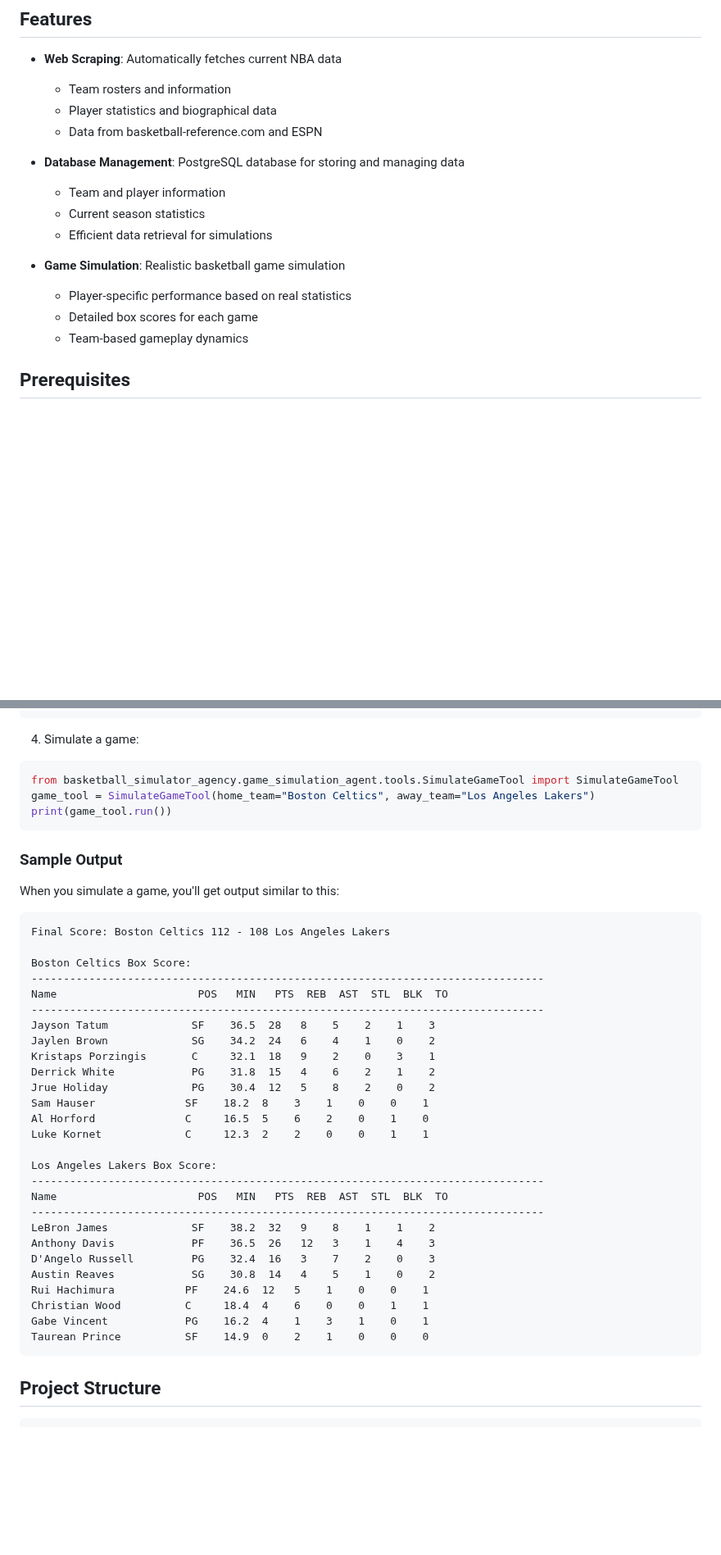
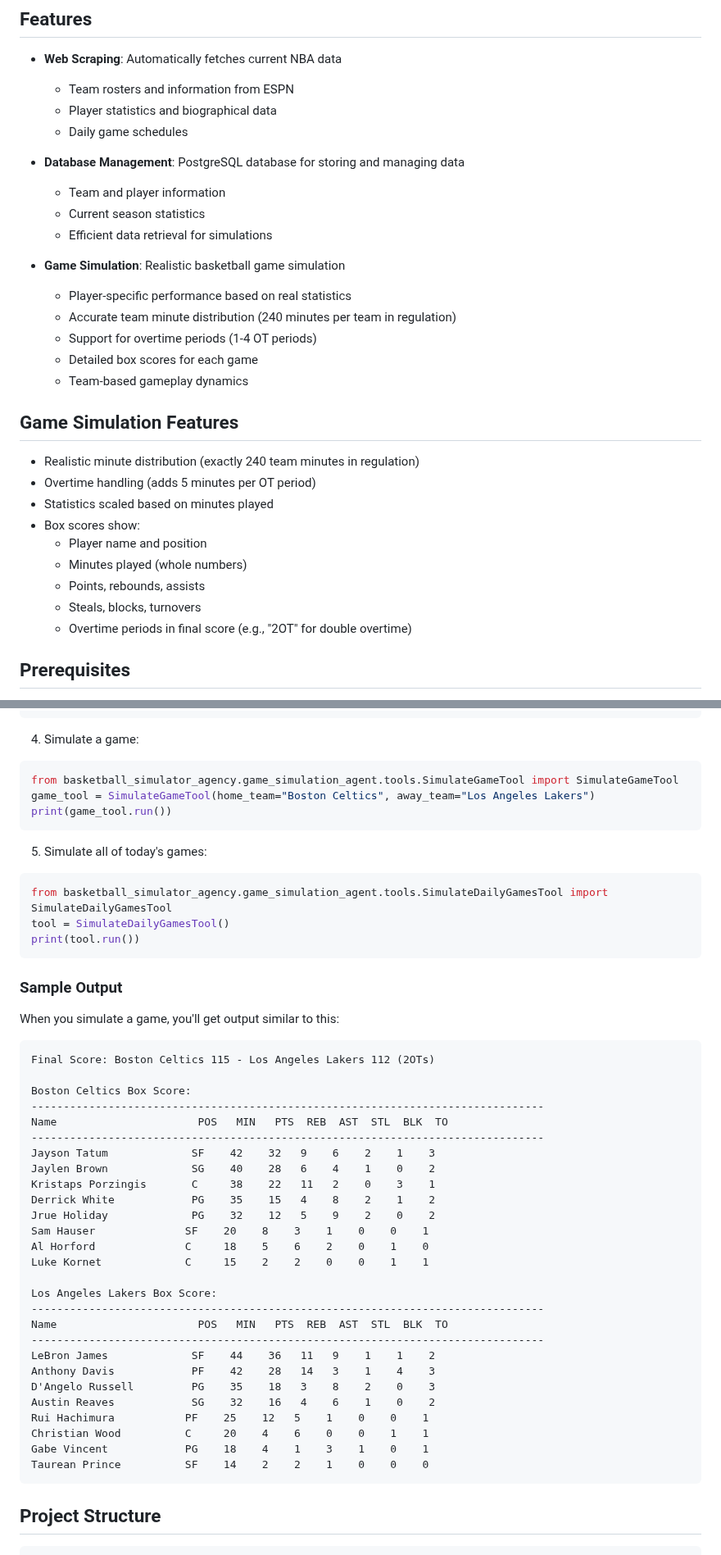
Before and after one commit to segunoluwole30/nba-game-simulator, a Markdown page: README.md, 2 parts joined by grey strips. Shown at 82% size. Drawn GitHub-style; blank space fills up the shorter version.

````diff
--- a/README.md
+++ b/README.md
@@ -5,9 +5,9 @@ A Python-based basketball simulation system that uses real NBA data to create re
 ## Features
 
 - **Web Scraping**: Automatically fetches current NBA data
-  - Team rosters and information
+  - Team rosters and information from ESPN
   - Player statistics and biographical data
-  - Data from basketball-reference.com and ESPN
+  - Daily game schedules
 
 - **Database Management**: PostgreSQL database for storing and managing data
   - Team and player information
@@ -16,8 +16,21 @@ A Python-based basketball simulation system that uses real NBA data to create re
 
 - **Game Simulation**: Realistic basketball game simulation
   - Player-specific performance based on real statistics
+  - Accurate team minute distribution (240 minutes per team in regulation)
+  - Support for overtime periods (1-4 OT periods)
   - Detailed box scores for each game
   - Team-based gameplay dynamics
+
+## Game Simulation Features
+- Realistic minute distribution (exactly 240 team minutes in regulation)
+- Overtime handling (adds 5 minutes per OT period)
+- Statistics scaled based on minutes played
+- Box scores show:
+  - Player name and position
+  - Minutes played (whole numbers)
+  - Points, rebounds, assists
+  - Steals, blocks, turnovers
+  - Overtime periods in final score (e.g., "2OT" for double overtime)
 
 ## Prerequisites
 
@@ -99,37 +113,44 @@ game_tool = SimulateGameTool(home_team="Boston Celtics", away_team="Los Angeles
 print(game_tool.run())
 ```
 
+5. Simulate all of today's games:
+```python
+from basketball_simulator_agency.game_simulation_agent.tools.SimulateDailyGamesTool import SimulateDailyGamesTool
+tool = SimulateDailyGamesTool()
+print(tool.run())
+```
+
 ### Sample Output
 When you simulate a game, you'll get output similar to this:
 
 ```
-Final Score: Boston Celtics 112 - 108 Los Angeles Lakers
+Final Score: Boston Celtics 115 - Los Angeles Lakers 112 (2OTs)
 
 Boston Celtics Box Score:
 --------------------------------------------------------------------------------
 Name                      POS   MIN   PTS  REB  AST  STL  BLK  TO
 --------------------------------------------------------------------------------
-Jayson Tatum             SF    36.5  28   8    5    2    1    3
-Jaylen Brown             SG    34.2  24   6    4    1    0    2
-Kristaps Porzingis       C     32.1  18   9    2    0    3    1
-Derrick White            PG    31.8  15   4    6    2    1    2
-Jrue Holiday             PG    30.4  12   5    8    2    0    2
-Sam Hauser              SF    18.2  8    3    1    0    0    1
-Al Horford              C     16.5  5    6    2    0    1    0
-Luke Kornet             C     12.3  2    2    0    0    1    1
+Jayson Tatum             SF    42    32   9    6    2    1    3
+Jaylen Brown             SG    40    28   6    4    1    0    2
+Kristaps Porzingis       C     38    22   11   2    0    3    1
+Derrick White            PG    35    15   4    8    2    1    2
+Jrue Holiday             PG    32    12   5    9    2    0    2
+Sam Hauser              SF    20    8    3    1    0    0    1
+Al Horford              C     18    5    6    2    0    1    0
+Luke Kornet             C     15    2    2    0    0    1    1
 
 Los Angeles Lakers Box Score:
 --------------------------------------------------------------------------------
 Name                      POS   MIN   PTS  REB  AST  STL  BLK  TO
 --------------------------------------------------------------------------------
-LeBron James             SF    38.2  32   9    8    1    1    2
-Anthony Davis            PF    36.5  26   12   3    1    4    3
-D'Angelo Russell         PG    32.4  16   3    7    2    0    3
-Austin Reaves            SG    30.8  14   4    5    1    0    2
-Rui Hachimura           PF    24.6  12   5    1    0    0    1
-Christian Wood          C     18.4  4    6    0    0    1    1
-Gabe Vincent            PG    16.2  4    1    3    1    0    1
-Taurean Prince          SF    14.9  0    2    1    0    0    0
+LeBron James             SF    44    36   11   9    1    1    2
+Anthony Davis            PF    42    28   14   3    1    4    3
+D'Angelo Russell         PG    35    18   3    8    2    0    3
+Austin Reaves            SG    32    16   4    6    1    0    2
+Rui Hachimura           PF    25    12   5    1    0    0    1
+Christian Wood          C     20    4    6    0    0    1    1
+Gabe Vincent            PG    18    4    1    3    1    0    1
+Taurean Prince          SF    14    2    2    1    0    0    0
 ```
 
 ## Project Structure
````
Also changed, not shown: other parts of README.md (+4 -5 lines).
